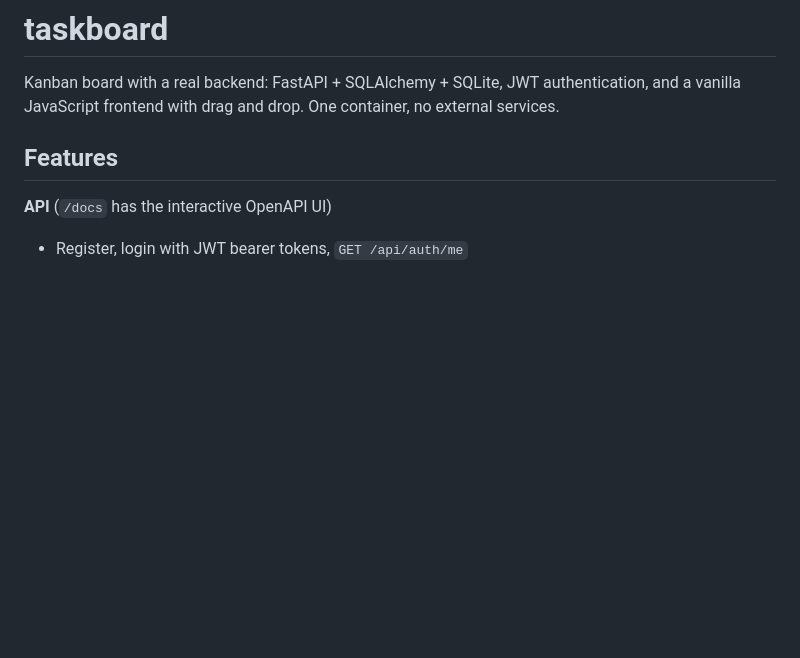
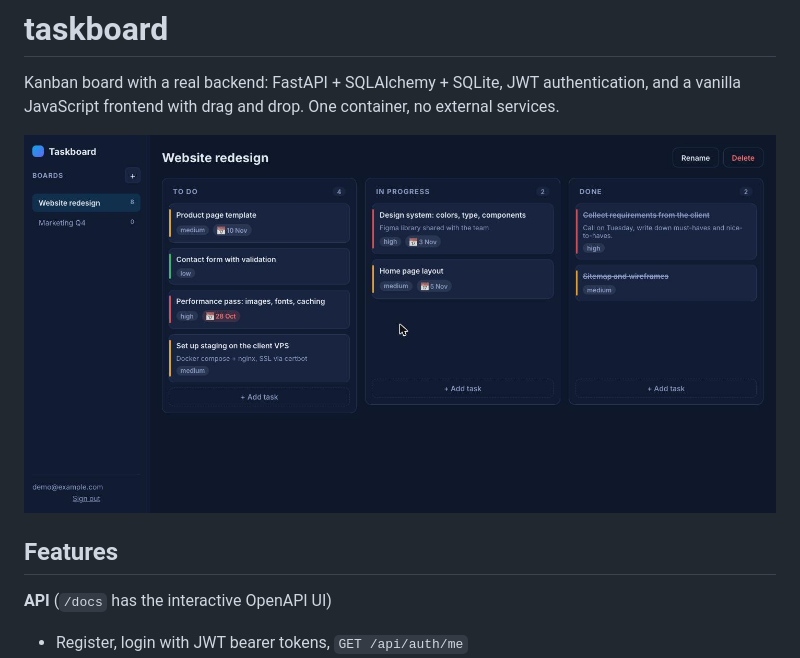
Before and after one commit to tigran-ohanyan/taskboard, a Markdown page: README.md, the part around the change. GitHub-like rendering; pictures changed too: docs/screenshot.jpg (added); blank space fills up the shorter version.

Commit message:
Add screenshot to README

```diff
--- a/README.md
+++ b/README.md
@@ -2,6 +2,8 @@
 
 Kanban board with a real backend: FastAPI + SQLAlchemy + SQLite, JWT authentication, and a vanilla
 JavaScript frontend with drag and drop. One container, no external services.
+
+![Screenshot](docs/screenshot.jpg)
 
 ## Features
 
```
